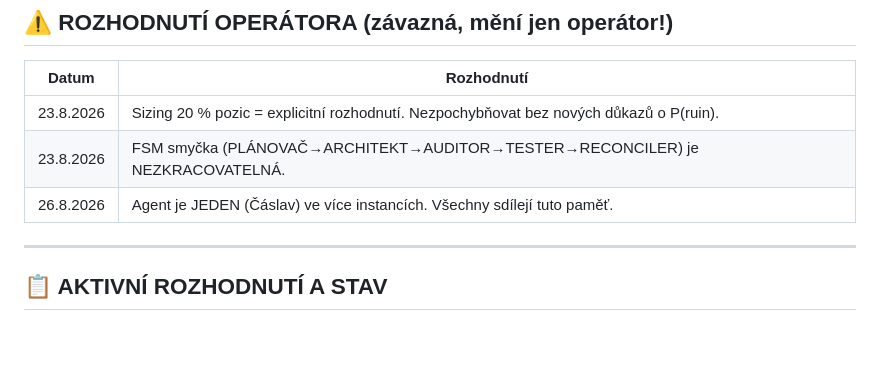
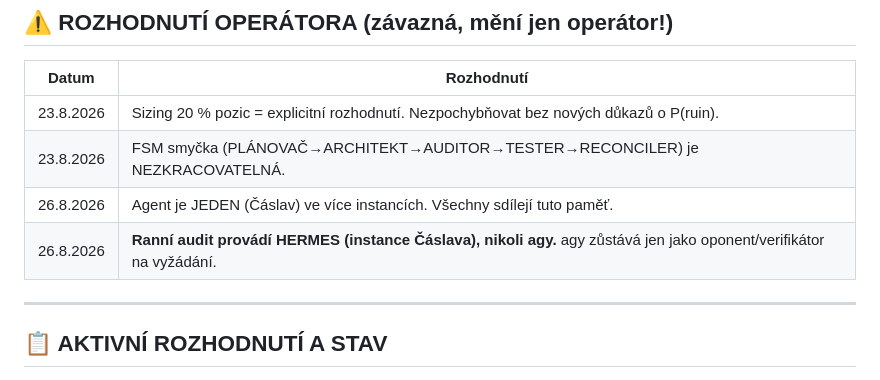
Before and after one commit to VaclavSercl/pirana, a Markdown page: AGENT_STATE.md, the part around the change. Drawn GitHub-style; blank space fills up the shorter version.

Commit message:
docs(state): zapis rozhodnuti operatora — ranni audit = hermes, ne agy

```diff
--- a/AGENT_STATE.md
+++ b/AGENT_STATE.md
@@ -15,6 +15,7 @@
 | 23.8.2026 | Sizing 20 % pozic = explicitní rozhodnutí. Nezpochybňovat bez nových důkazů o P(ruin). |
 | 23.8.2026 | FSM smyčka (PLÁNOVAČ→ARCHITEKT→AUDITOR→TESTER→RECONCILER) je NEZKRACOVATELNÁ. |
 | 26.8.2026 | Agent je JEDEN (Čáslav) ve více instancích. Všechny sdílejí tuto paměť. |
+| 26.8.2026 | **Ranní audit provádí HERMES (instance Čáslava), nikoli agy.** agy zůstává jen jako oponent/verifikátor na vyžádání. |
 
 ---
 
```
